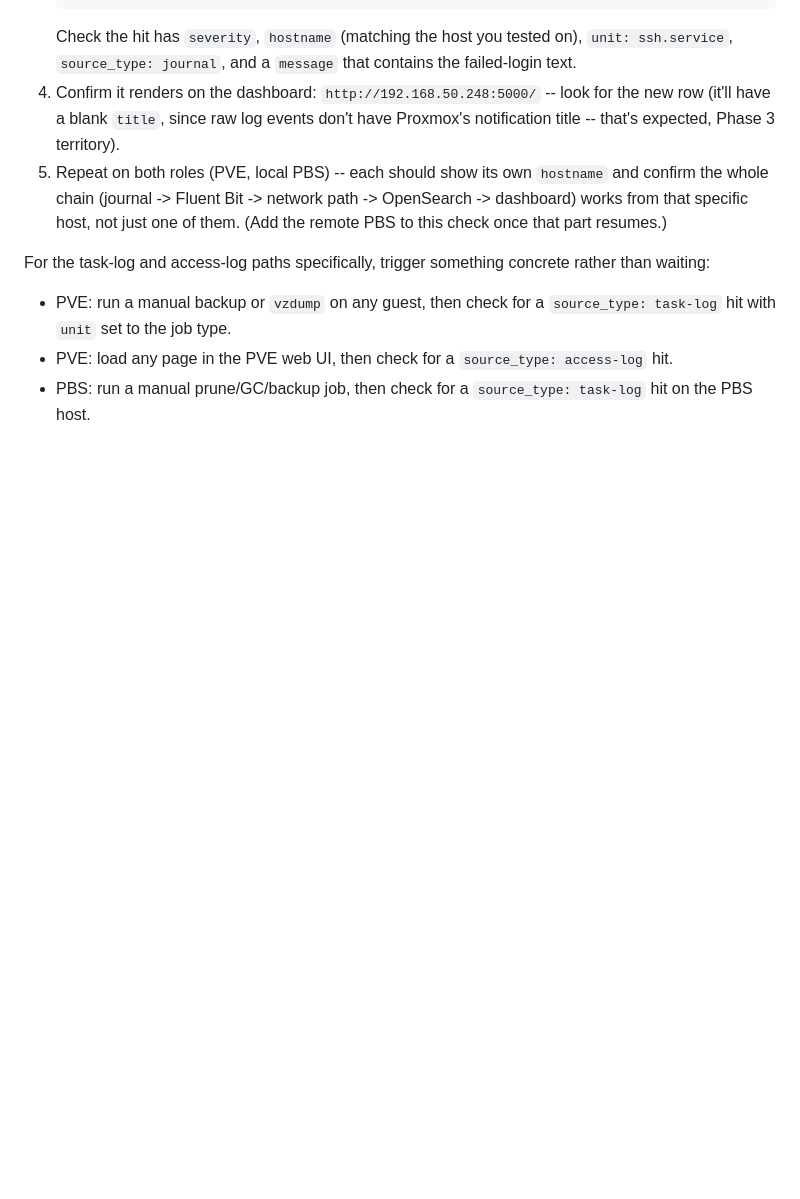
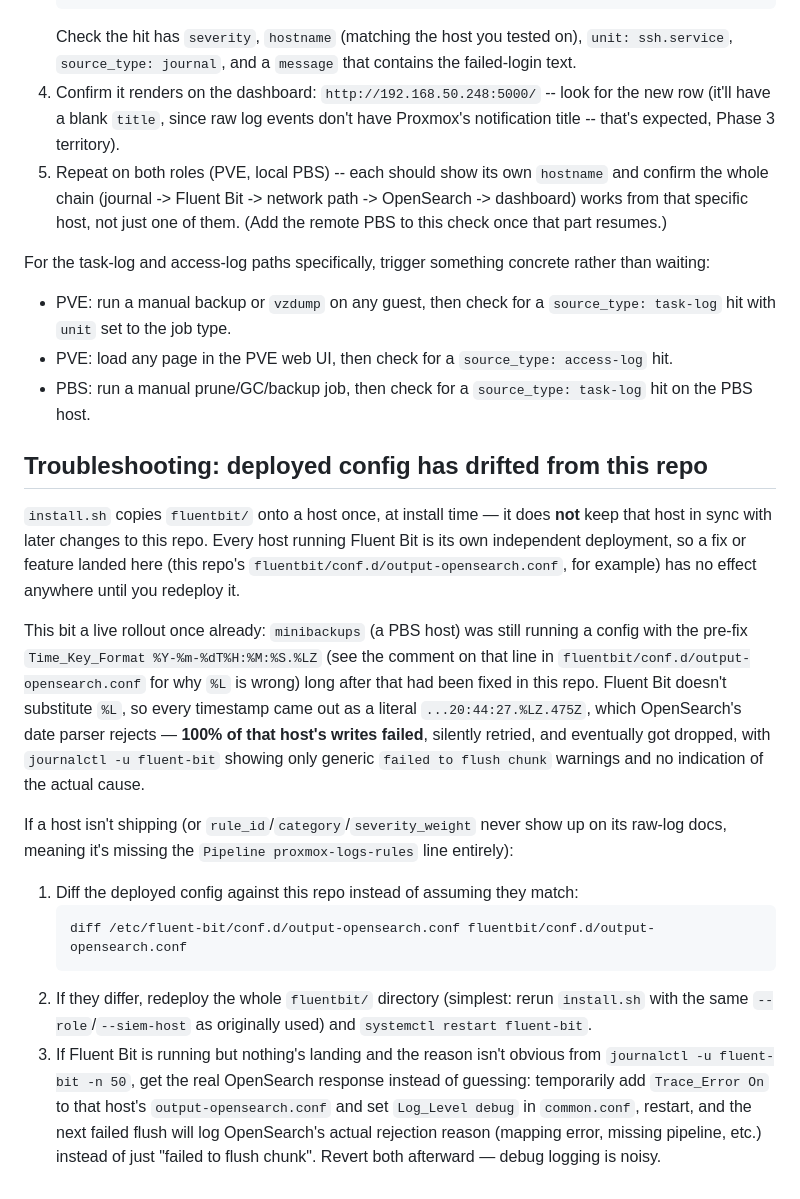
Before and after one commit to barmine/prox-siem, a Markdown page: docs/log-shipping-setup.md, the part around the change. Rendered like a GitHub page; blank space fills up the shorter version.

````diff
--- a/docs/log-shipping-setup.md
+++ b/docs/log-shipping-setup.md
@@ -168,3 +168,43 @@ concrete rather than waiting:
   `source_type: access-log` hit.
 - PBS: run a manual prune/GC/backup job, then check for a
   `source_type: task-log` hit on the PBS host.
+
+## Troubleshooting: deployed config has drifted from this repo
+
+`install.sh` copies `fluentbit/` onto a host once, at install time — it does
+**not** keep that host in sync with later changes to this repo. Every host
+running Fluent Bit is its own independent deployment, so a fix or feature
+landed here (this repo's `fluentbit/conf.d/output-opensearch.conf`, for
+example) has no effect anywhere until you redeploy it.
+
+This bit a live rollout once already: `minibackups` (a PBS host) was still
+running a config with the pre-fix `Time_Key_Format
+%Y-%m-%dT%H:%M:%S.%LZ` (see the comment on that line in
+`fluentbit/conf.d/output-opensearch.conf` for why `%L` is wrong) long after
+that had been fixed in this repo. Fluent Bit doesn't substitute `%L`, so
+every timestamp came out as a literal `...20:44:27.%LZ.475Z`, which
+OpenSearch's date parser rejects — **100% of that host's writes failed**,
+silently retried, and eventually got dropped, with `journalctl -u
+fluent-bit` showing only generic `failed to flush chunk` warnings and no
+indication of the actual cause.
+
+If a host isn't shipping (or `rule_id`/`category`/`severity_weight` never
+show up on its raw-log docs, meaning it's missing the `Pipeline
+proxmox-logs-rules` line entirely):
+
+1. Diff the deployed config against this repo instead of assuming they
+   match:
+   ```bash
+   diff /etc/fluent-bit/conf.d/output-opensearch.conf fluentbit/conf.d/output-opensearch.conf
+   ```
+2. If they differ, redeploy the whole `fluentbit/` directory (simplest: rerun
+   `install.sh` with the same `--role`/`--siem-host` as originally used) and
+   `systemctl restart fluent-bit`.
+3. If Fluent Bit is running but nothing's landing and the reason isn't
+   obvious from `journalctl -u fluent-bit -n 50`, get the real OpenSearch
+   response instead of guessing: temporarily add `Trace_Error On` to that
+   host's `output-opensearch.conf` and set `Log_Level debug` in
+   `common.conf`, restart, and the next failed flush will log OpenSearch's
+   actual rejection reason (mapping error, missing pipeline, etc.) instead
+   of just "failed to flush chunk". Revert both afterward — debug logging is
+   noisy.
````
Also changed, not shown: README.md (+23 -7 lines), docs/webhook-setup.md (+24 -4 lines).
